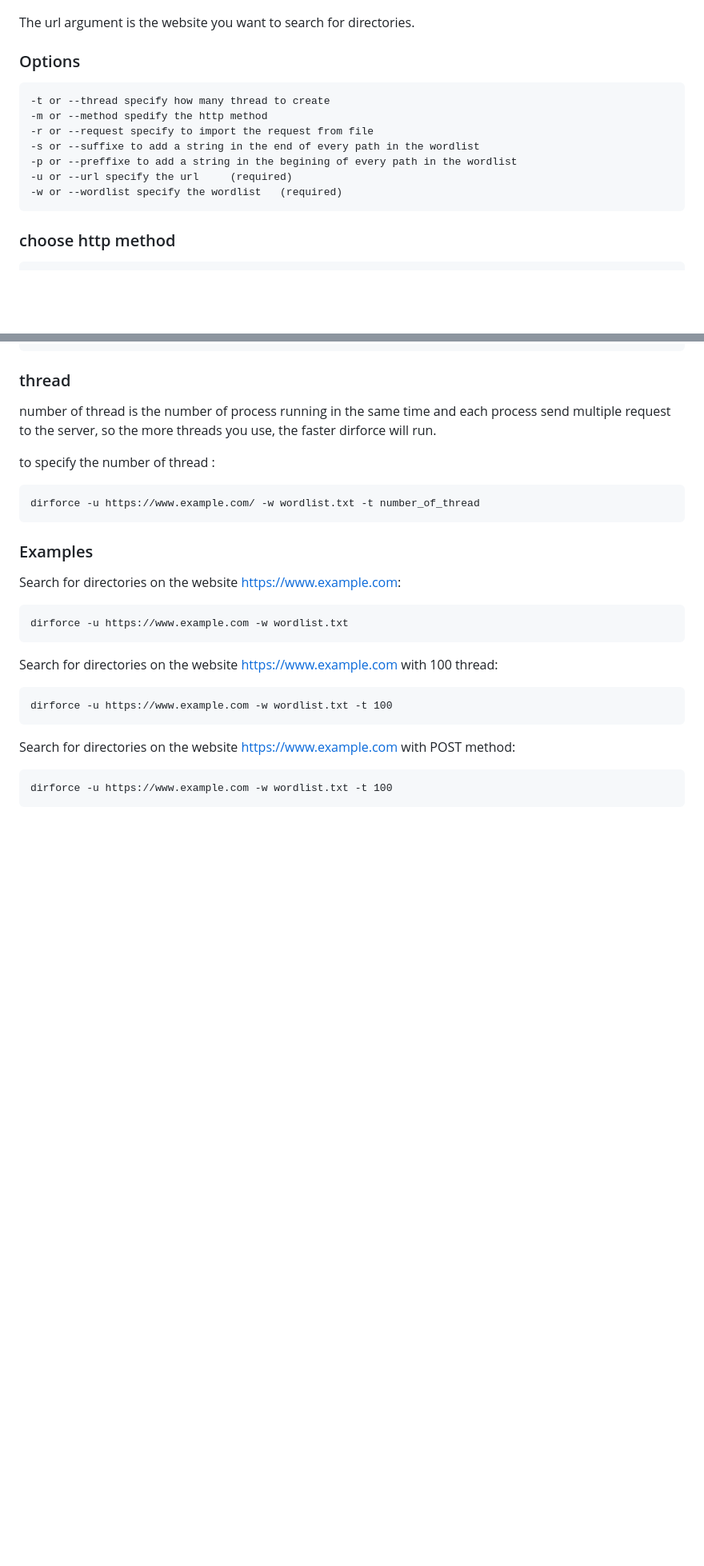
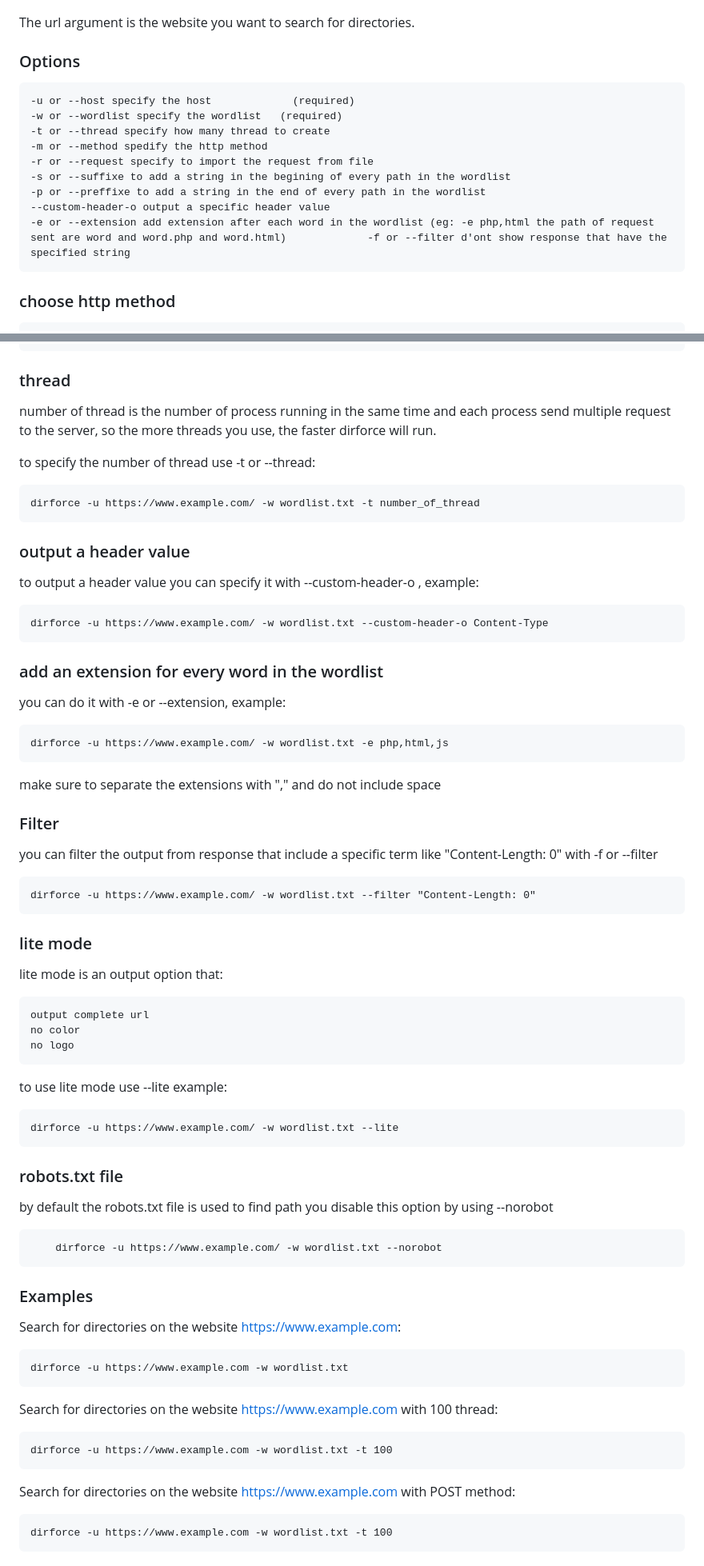
Before and after one commit to guendouzaimed/dirforce, a Markdown page: README.md, 2 parts joined by grey strips. Shown at 80% size. GitHub-like rendering; blank space fills up the shorter version.

```diff
--- a/README.md
+++ b/README.md
@@ -38,13 +38,15 @@ To use the dirforce Tool after installation you can run:
 The url argument is the website you want to search for directories.
 ### Options
 
+    -u or --host specify the host             (required)
+    -w or --wordlist specify the wordlist   (required)
     -t or --thread specify how many thread to create
     -m or --method spedify the http method
     -r or --request specify to import the request from file
-    -s or --suffixe to add a string in the end of every path in the wordlist
-    -p or --preffixe to add a string in the begining of every path in the wordlist
-    -u or --url specify the url     (required)
-    -w or --wordlist specify the wordlist   (required)
+    -s or --suffixe to add a string in the begining of every path in the wordlist
+    -p or --preffixe to add a string in the end of every path in the wordlist
+    --custom-header-o output a specific header value
+    -e or --extension add extension after each word in the wordlist (eg: -e php,html the path of request sent are word and word.php and word.html)             -f or --filter d'ont show response that have the specified string
 ### choose http method
 
     dirforce -u https://www.example.com -w wordlist.txt -m METHOD
@@ -96,10 +98,42 @@ for prefixe:
 ### thread
 number of thread is the number of process running in the same time and each process send multiple request to the server, so the more threads you use, the faster dirforce will run.
 
-to specify the number of thread :
+to specify the number of thread use -t or --thread:
 
     dirforce -u https://www.example.com/ -w wordlist.txt -t number_of_thread
 
+### output a header value
+to output a header value you can specify it with --custom-header-o , example:
+
+    dirforce -u https://www.example.com/ -w wordlist.txt --custom-header-o Content-Type
+
+### add an extension for every word in the wordlist
+you can do it with -e or --extension, example:
+
+    dirforce -u https://www.example.com/ -w wordlist.txt -e php,html,js
+
+make sure to separate the extensions with "," and do not include space
+
+### Filter
+you can filter the output from response that include a specific term like "Content-Length: 0" with -f or --filter
+
+    dirforce -u https://www.example.com/ -w wordlist.txt --filter "Content-Length: 0"
+
+### lite mode
+lite mode is an output option that:
+
+    output complete url
+    no color
+    no logo
+
+to use lite mode use --lite example:
+
+    dirforce -u https://www.example.com/ -w wordlist.txt --lite
+
+### robots.txt file
+by default the robots.txt file is used to find path you disable this option by using --norobot
+
+        dirforce -u https://www.example.com/ -w wordlist.txt --norobot
 
 ### Examples
 
```
